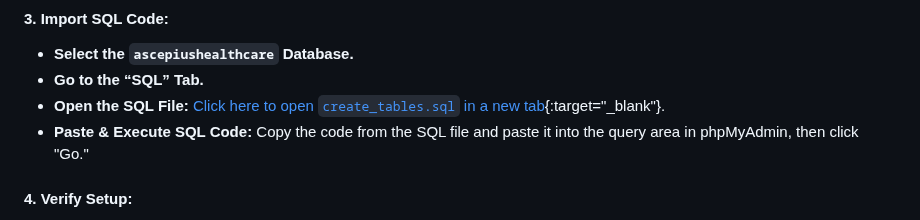
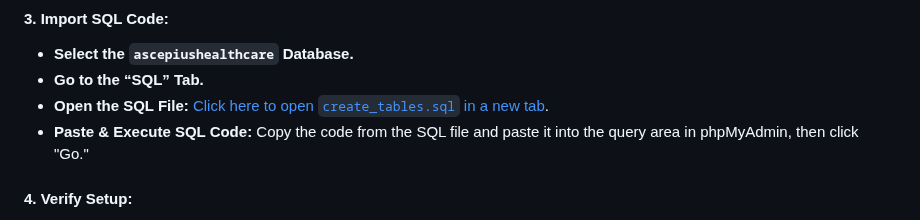
Before and after one commit to YaraAstro/Resource_booking_system, a Markdown page: README.md, the part around the change. GitHub-like rendering.

```diff
--- a/README.md
+++ b/README.md
@@ -76,7 +76,7 @@ For more details, refer to the [XAMPP documentation](https://www.apachefriends.o
 
 - **Select the `ascepiushealthcare` Database.**
 - **Go to the “SQL” Tab.**
-- **Open the SQL File:** [Click here to open `create_tables.sql` in a new tab](./database/final%20creation/create_tables.sql){:target="_blank"}.
+- **Open the SQL File:** [Click here to open `create_tables.sql` in a new tab](./database/final%20creation/create_tables.sql).
 - **Paste & Execute SQL Code:** Copy the code from the SQL file and paste it into the query area in phpMyAdmin, then click "Go."
 
 #### 4. **Verify Setup:**
```
